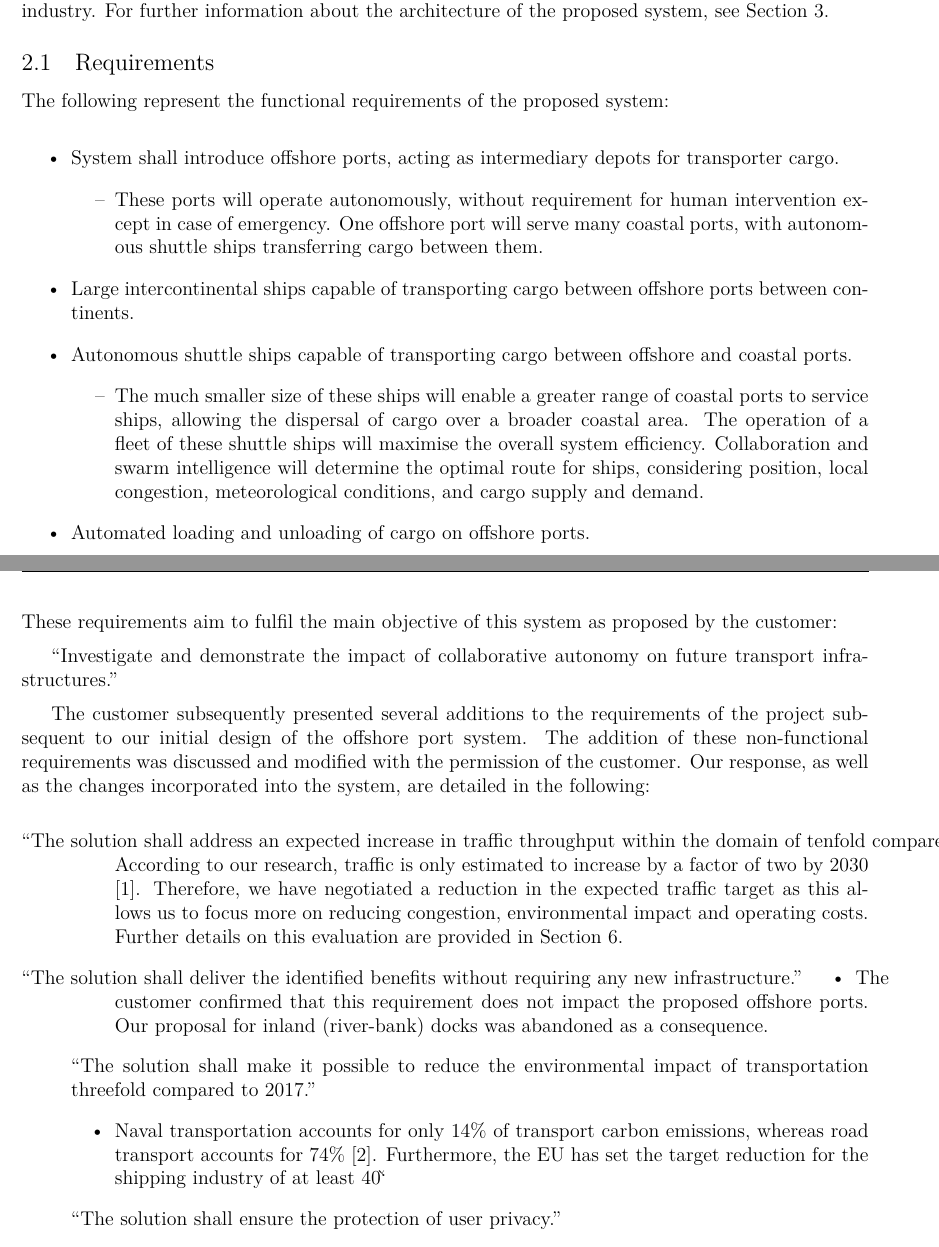
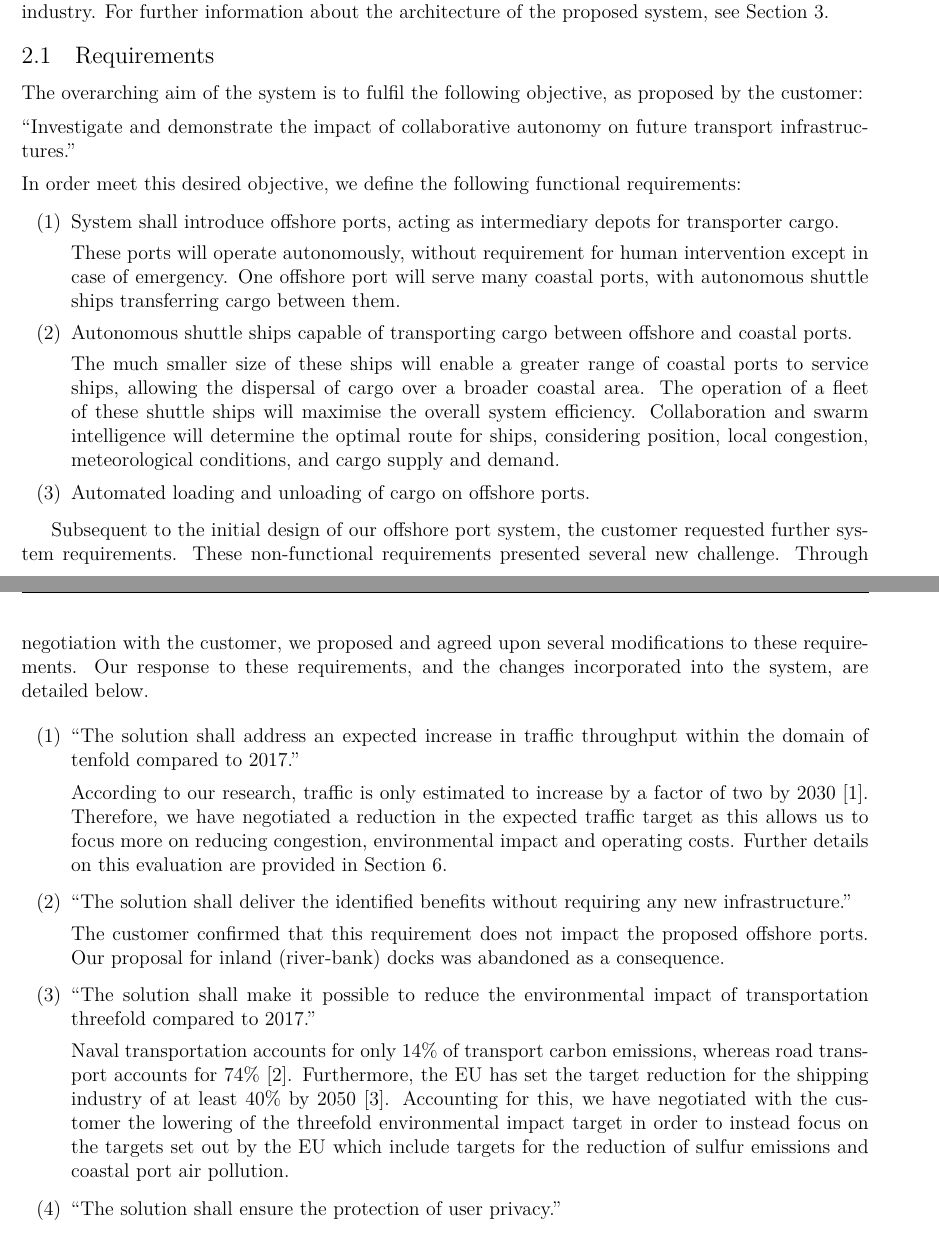
Before and after one commit to kieranm/gpig, a LaTeX document (final-report/report.tex, which reads final-report/system_description.tex): two parts of pages 4 and 5 of 25 before the commit and two parts of pages 3 and 4 of 23 after it, joined at a grey line, cut so that both start at the same text. Compiled offline with XeLaTeX; a LaTeX package or settings file that is missing is left out.

Commit message:
Report Draft2 + ToC

```diff
--- a/final-report/system_description.tex
+++ b/final-report/system_description.tex
@@ -3,40 +3,38 @@
 As outlined in the initial project report, the proposed system introduces novel semi-autonomous offshore ports to serve as a network of freight depots positioned at key locations in the sea. The system also deploys a fleet of autonomous shuttle ships to transfer cargo between the offshore port, and multiple local coastal ports. A key advantage of this approach is allowing existing shipping companies to maintain their development of larger capacity ships, without requiring heavy investment in port-side resources. This system will be developed by combining technological advances predicted to be accessible by the year 2030 with the existing infrastructure and systems used by the shipping industry. For further information about the architecture of the proposed system, see Section \ref{sec:system_architecture}.
 
 \subsection{Requirements}
-\noindent The following represent the functional requirements of the proposed system:
 
-\begin{itemize}
-	\item System shall introduce offshore ports, acting as intermediary depots for transporter cargo.
-	\begin{itemize}
-		\item These ports will operate autonomously, without requirement for human intervention except in case of emergency. One offshore port will serve many coastal ports, with autonomous shuttle ships transferring cargo between them.
-	\end{itemize}
-\item Large intercontinental ships capable of transporting cargo between offshore ports between continents.
-\item Autonomous shuttle ships capable of transporting cargo between offshore and coastal ports.
-\begin{itemize}
-	\item The much smaller size of these ships will enable a greater range of coastal ports to service ships, allowing the dispersal of cargo over a broader coastal area. The operation of a fleet of these shuttle ships will maximise the overall system efficiency. Collaboration and swarm intelligence will determine the optimal route for ships, considering position, local congestion, meteorological conditions, and cargo supply and demand.
-\end{itemize}
-\item Automated loading and unloading of cargo on offshore ports.
-\end{itemize}
+\noindent The overarching aim of the system is to fulfil the following objective, as proposed by the customer:
 
-\noindent These requirements aim to fulfil the main objective of this system as proposed by the customer:
+\noindent\textbf{``Investigate and demonstrate the impact of collaborative autonomy on future transport infrastructures."}
 
-``Investigate and demonstrate the impact of collaborative autonomy on future transport infrastructures."
+\noindent In order meet this desired objective, we define the following functional requirements:
 
-The customer subsequently presented several additions to the requirements of the project subsequent to our initial design of the offshore port system. The addition of these non-functional requirements was discussed and modified with the permission of the customer. Our response, as well as the changes incorporated into the system, are detailed in the following:
+\begin{enumerate}[label={\textbf{(\arabic*)}}, itemsep=1pt, topsep=1pt]
+	\item \textbf{System shall introduce offshore ports, acting as intermediary depots for transporter cargo.}
 
-\begin{description}[style=nextline]
-\item [``The solution shall address an expected increase in traffic throughput within the domain of tenfold compared to 2017."]
-\begin{itemize}
-\item According to our research, traffic is only estimated to increase by a factor of two by 2030 \cite{oecd}. Therefore, we have negotiated a reduction in the expected traffic target as this allows us to focus more on reducing congestion, environmental impact and operating costs. Further details on this evaluation are provided in Section~\ref{sec:market_assessment}.
-\end{itemize}
-\item [``The solution shall deliver the identified benefits without requiring any new infrastructure."]
-\begin{itemize}
-	\item The customer confirmed that this requirement does not impact the proposed offshore ports. Our proposal for inland (river-bank) docks was abandoned as a consequence.
-\end{itemize}
-\item ``The solution shall make it possible to reduce the environmental impact of transportation threefold compared to 2017."
-\begin{itemize}
-\item Naval transportation accounts for only 14\% of transport carbon emissions, whereas road transport accounts for 74\% \cite{atag}. Furthermore, the EU has set the target reduction for the shipping industry of at least 40\``% by 2050 \cite{eu-shipping}. Accounting for this, we have negotiated with the customer the lowering of the threefold environmental impact target in order to instead focus on the targets set out by the EU which include targets for the reduction of sulfur emissions and coastal port air pollution.
-\end{itemize}
-\item ``The solution shall ensure the protection of user privacy."
-\begin{itemize}
-\item We address this through the use of nondescript containers, which appear anonymous, along with ensuring sensitive data is stored securely and as per local regulations.
+		These ports will operate autonomously, without requirement for human intervention except in case of emergency. One offshore port will serve many coastal ports, with autonomous shuttle ships transferring cargo between them.
+
+	\item \textbf{Autonomous shuttle ships capable of transporting cargo between offshore and coastal ports.}
+
+		The much smaller size of these ships will enable a greater range of coastal ports to service ships, allowing the dispersal of cargo over a broader coastal area. The operation of a fleet of these shuttle ships will maximise the overall system efficiency. Collaboration and swarm intelligence will determine the optimal route for ships, considering position, local congestion, meteorological conditions, and cargo supply and demand.
+
+	\item \textbf{Automated loading and unloading of cargo on offshore ports.}
+\end{enumerate}
+
+Subsequent to the initial design of our offshore port system, the customer requested further system requirements. These non-functional requirements presented several new challenge. Through negotiation with the customer, we proposed and agreed upon several modifications to these requirements. Our response to these requirements, and the changes incorporated into the system, are detailed below.
+
+\begin{enumerate}[label={\textbf{(\arabic*)}}, itemsep=3pt, topsep=4pt]
+\item \textbf{``The solution shall address an expected increase in traffic throughput within the domain of tenfold compared to 2017."}
+
+	According to our research, traffic is only estimated to increase by a factor of two by 2030 \cite{oecd}. Therefore, we have negotiated a reduction in the expected traffic target as this allows us to focus more on reducing congestion, environmental impact and operating costs. Further details on this evaluation are provided in Section \ref{sec:market_assessment}.
+
+\item \textbf{``The solution shall deliver the identified benefits without requiring any new infrastructure."}
+
+	The customer confirmed that this requirement does not impact the proposed offshore ports. Our proposal for inland (river-bank) docks was abandoned as a consequence.
+
+\item \textbf{``The solution shall make it possible to reduce the environmental impact of transportation threefold compared to 2017."}
+
+	Naval transportation accounts for only 14\% of transport carbon emissions, whereas road transport accounts for 74\% \cite{atag}. Furthermore, the EU has set the target reduction for the shipping industry of at least 40\% by 2050 \cite{eu-shipping}. Accounting for this, we have negotiated with the customer the lowering of the threefold environmental impact target in order to instead focus on the targets set out by the EU which include targets for the reduction of sulfur emissions and coastal port air pollution.
+
+\item \textbf{``The solution shall ensure the protection of user privacy."}
```
Also changed, not shown: final-report/architecture.tex (+1 -0 lines), final-report/life_cycle.tex (+1 -0 lines), final-report/report.tex (+10 -3 lines), final-report/state_system.tex (+1 -0 lines), final-report/images/class_diagram.png, final-report/system_description.tex (22 more changed lines).
